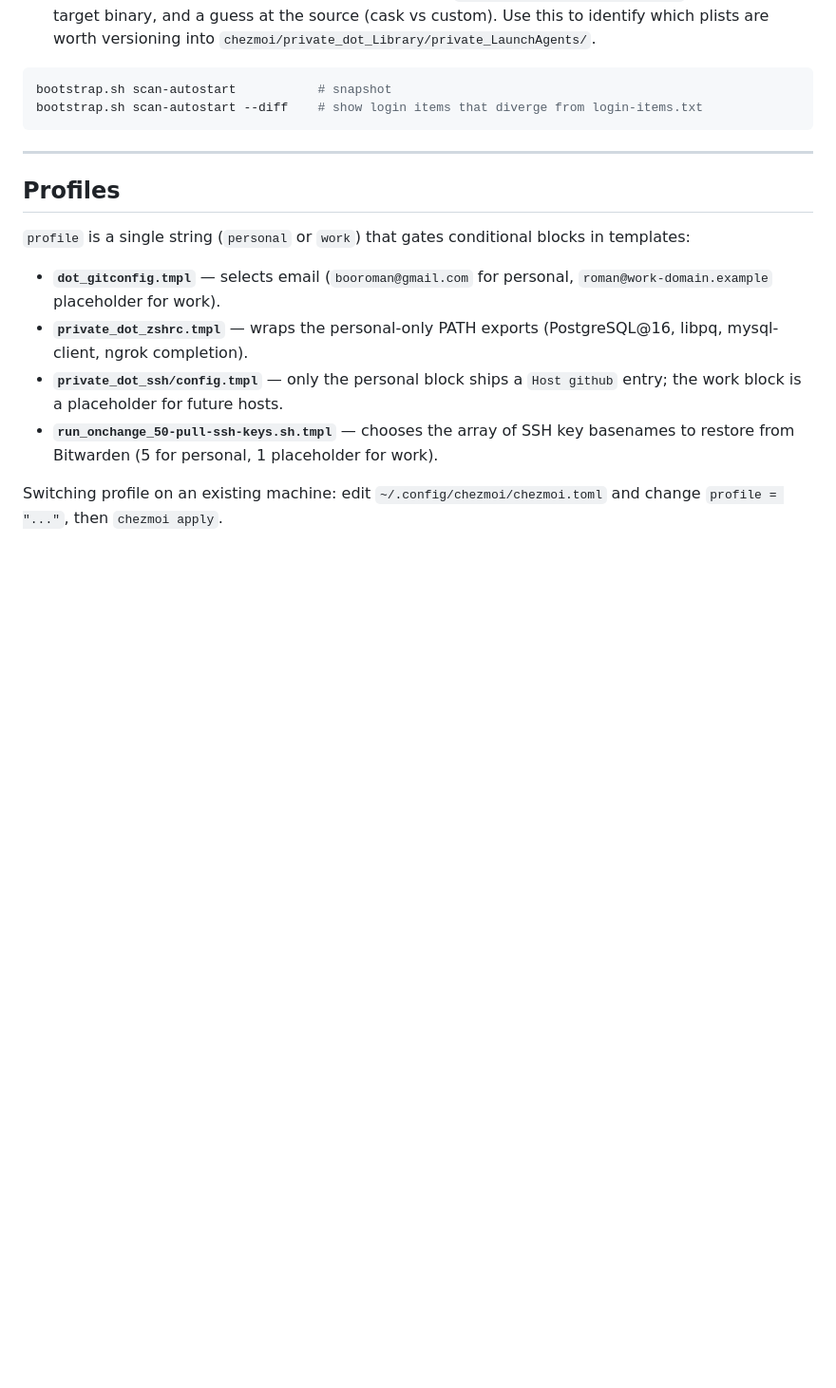
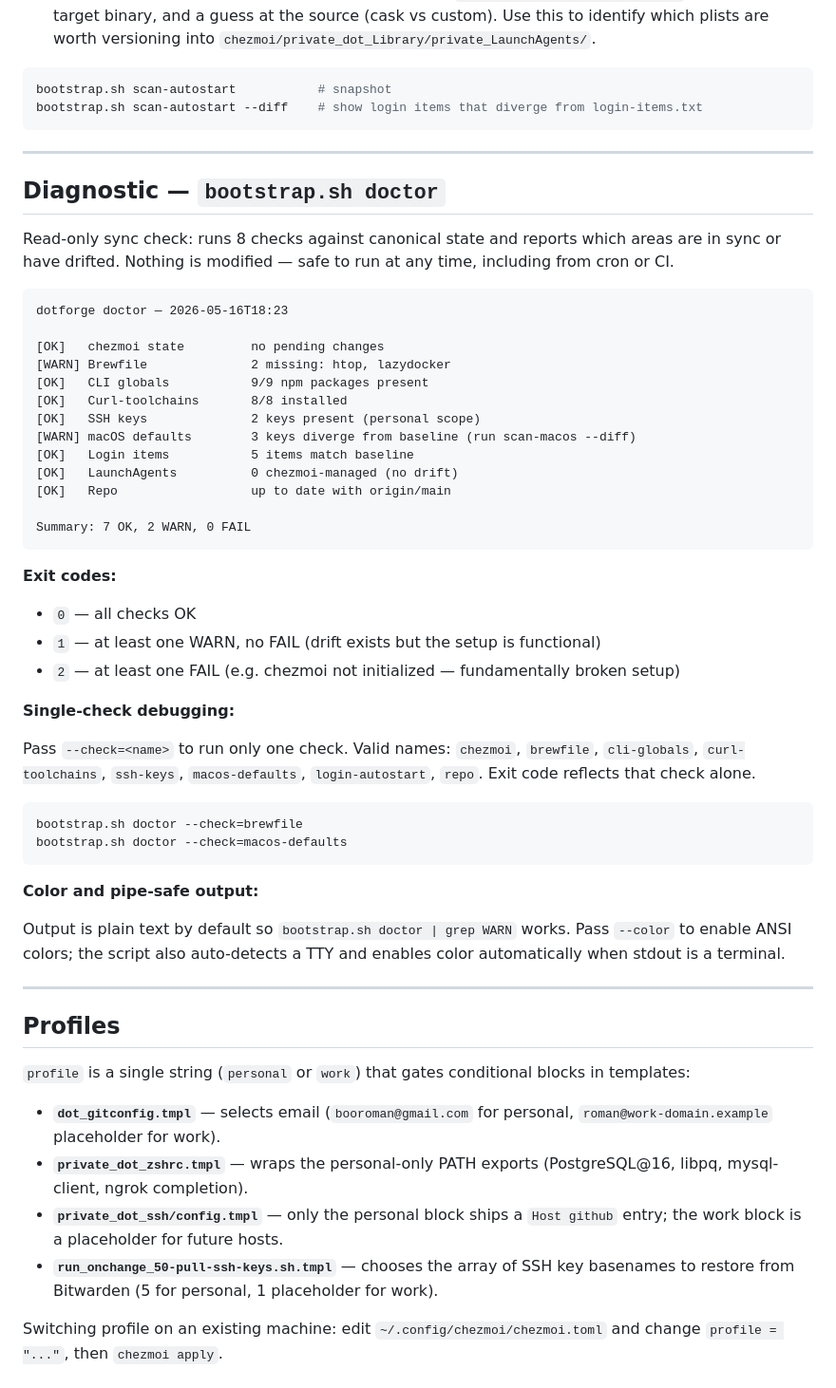
Before and after one commit to roman-dubovik/dotforge, a Markdown page: docs/usage.md, the part around the change. Shown at 95% size. GitHub-like rendering; blank space fills up the shorter version.

Commit message:
docs(doctor): document bootstrap.sh doctor subcommand
Add `doctor` row to README Subcommands, update Plan 2 Roadmap line to
reflect partial progress, and insert Diagnostic section in docs/usage.md
with example output, exit code semantics, --check flag, and color/pipe
behavior.

````diff
--- a/docs/usage.md
+++ b/docs/usage.md
@@ -659,6 +659,47 @@ bootstrap.sh scan-autostart --diff    # show login items that diverge from login
 
 ---
 
+## Diagnostic — `bootstrap.sh doctor`
+
+Read-only sync check: runs 8 checks against canonical state and reports which areas are in sync or have drifted. Nothing is modified — safe to run at any time, including from cron or CI.
+
+```
+dotforge doctor — 2026-05-16T18:23
+
+[OK]   chezmoi state         no pending changes
+[WARN] Brewfile              2 missing: htop, lazydocker
+[OK]   CLI globals           9/9 npm packages present
+[OK]   Curl-toolchains       8/8 installed
+[OK]   SSH keys              2 keys present (personal scope)
+[WARN] macOS defaults        3 keys diverge from baseline (run scan-macos --diff)
+[OK]   Login items           5 items match baseline
+[OK]   LaunchAgents          0 chezmoi-managed (no drift)
+[OK]   Repo                  up to date with origin/main
+
+Summary: 7 OK, 2 WARN, 0 FAIL
+```
+
+**Exit codes:**
+
+- `0` — all checks OK
+- `1` — at least one WARN, no FAIL (drift exists but the setup is functional)
+- `2` — at least one FAIL (e.g. chezmoi not initialized — fundamentally broken setup)
+
+**Single-check debugging:**
+
+Pass `--check=<name>` to run only one check. Valid names: `chezmoi`, `brewfile`, `cli-globals`, `curl-toolchains`, `ssh-keys`, `macos-defaults`, `login-autostart`, `repo`. Exit code reflects that check alone.
+
+```bash
+bootstrap.sh doctor --check=brewfile
+bootstrap.sh doctor --check=macos-defaults
+```
+
+**Color and pipe-safe output:**
+
+Output is plain text by default so `bootstrap.sh doctor | grep WARN` works. Pass `--color` to enable ANSI colors; the script also auto-detects a TTY and enables color automatically when stdout is a terminal.
+
+---
+
 ## Profiles
 
 `profile` is a single string (`personal` or `work`) that gates conditional
````
Also changed, not shown: README.md (+4 -2 lines).
